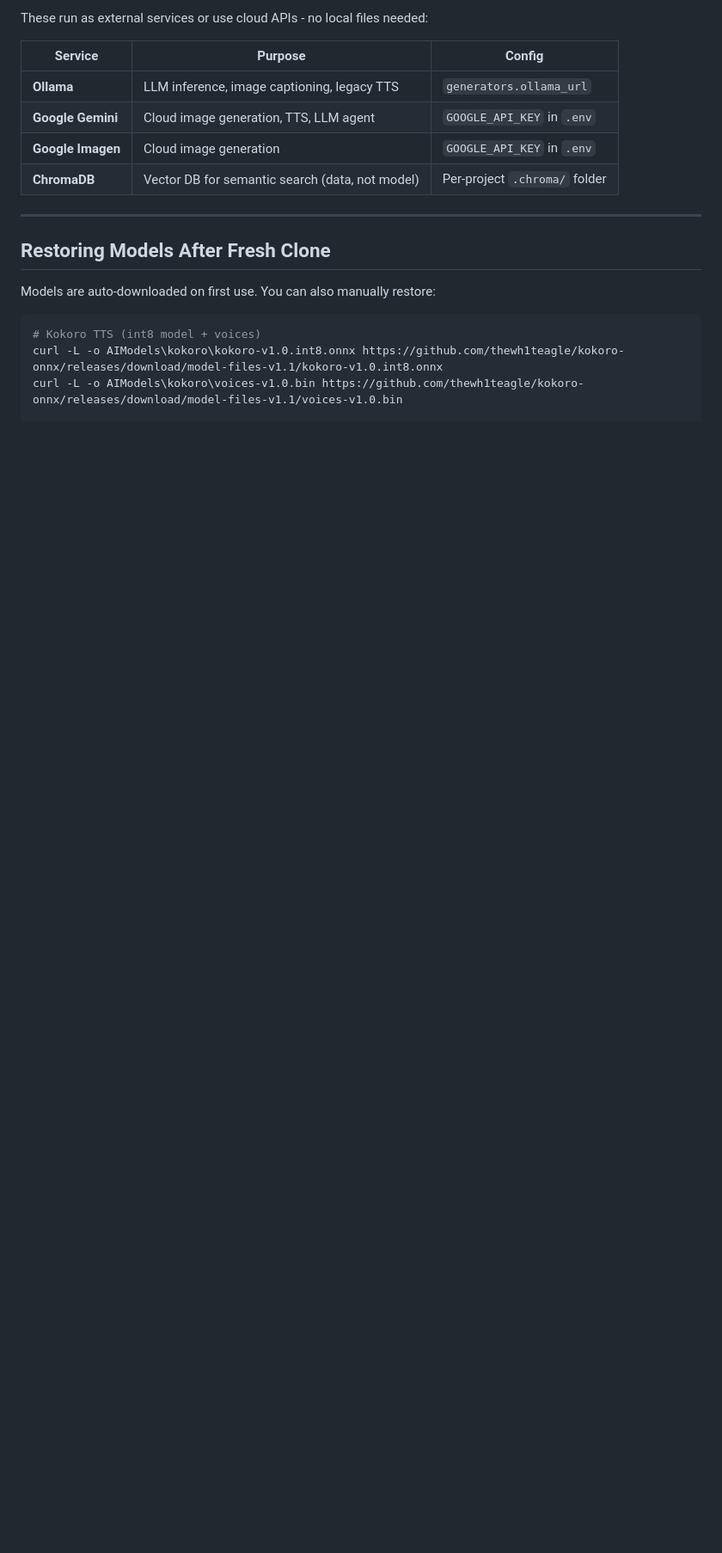
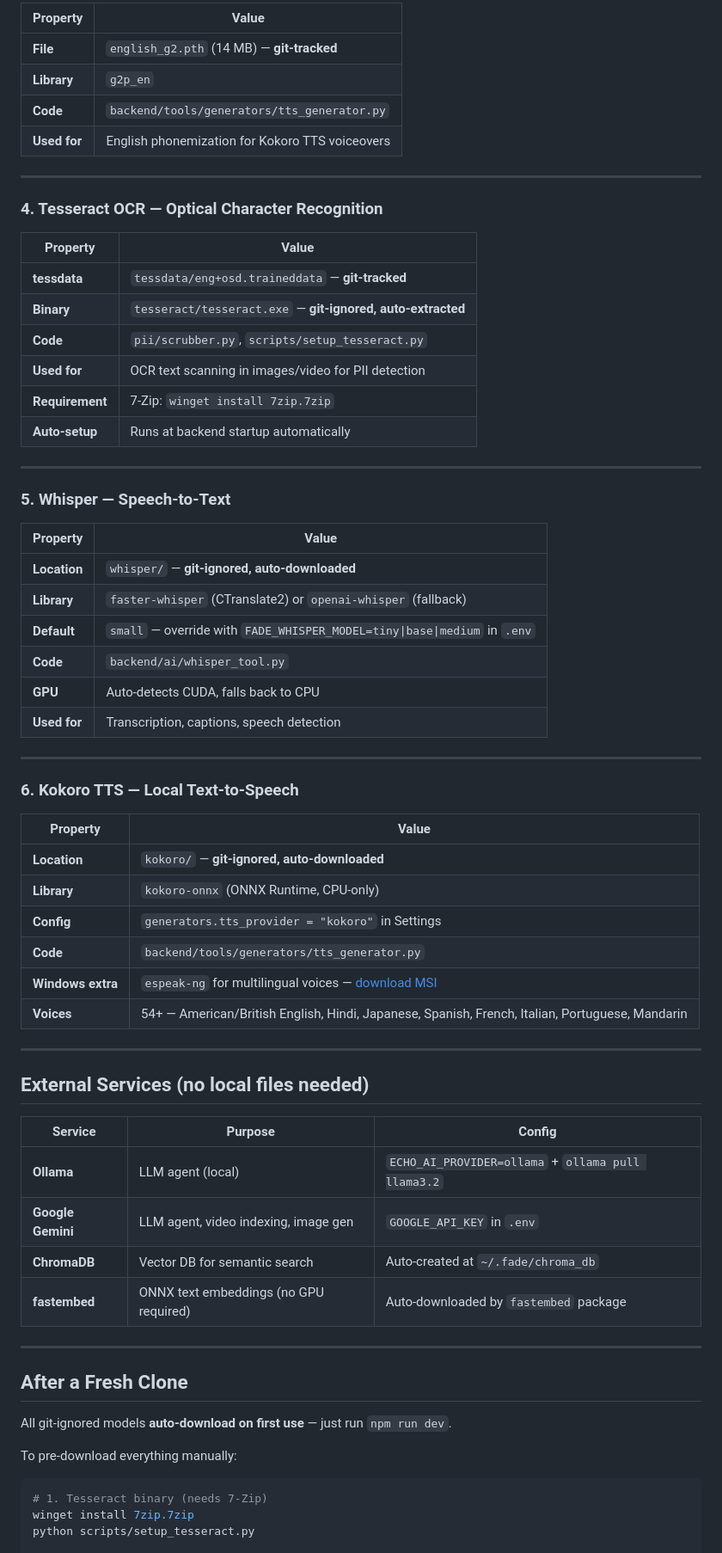
Before and after one commit to Raushan-kumar-yadav/Fade, a Markdown page: AIModels/README.md, the part around one of its changes. Shown at 86% size. Drawn GitHub-style; blank space fills up the shorter version.

````diff
--- a/AIModels/README.md
+++ b/AIModels/README.md
@@ -81,21 +63,71 @@ https://github.com/espeak-ng/espeak-ng/releases/download/1.52.0/espeak-ng.msi
 
-These run as external services or use cloud APIs - no local files needed:
-
-| Service | Purpose | Config |
-|---------|---------|--------|
-| **Ollama** | LLM inference, image captioning, legacy TTS | `generators.ollama_url` |
-| **Google Gemini** | Cloud image generation, TTS, LLM agent | `GOOGLE_API_KEY` in `.env` |
-| **Google Imagen** | Cloud image generation | `GOOGLE_API_KEY` in `.env` |
-| **ChromaDB** | Vector DB for semantic search (data, not model) | Per-project `.chroma/` folder |
+| Property | Value |
+|---|---|
+| **File** | `english_g2.pth` (14 MB) — **git-tracked** |
+| **Library** | `g2p_en` |
+| **Code** | `backend/tools/generators/tts_generator.py` |
+| **Used for** | English phonemization for Kokoro TTS voiceovers |
 
 ---
 
-## Restoring Models After Fresh Clone
+### 4. Tesseract OCR — Optical Character Recognition
 
-Models are auto-downloaded on first use. You can also manually restore:
+| Property | Value |
+|---|---|
+| **tessdata** | `tessdata/eng+osd.traineddata` — **git-tracked** |
+| **Binary** | `tesseract/tesseract.exe` — **git-ignored, auto-extracted** |
+| **Code** | `pii/scrubber.py`, `scripts/setup_tesseract.py` |
+| **Used for** | OCR text scanning in images/video for PII detection |
+| **Requirement** | 7-Zip: `winget install 7zip.7zip` |
+| **Auto-setup** | Runs at backend startup automatically |
+
+---
+
+### 5. Whisper — Speech-to-Text
+
+| Property | Value |
+|---|---|
+| **Location** | `whisper/` — **git-ignored, auto-downloaded** |
+| **Library** | `faster-whisper` (CTranslate2) or `openai-whisper` (fallback) |
+| **Default** | `small` — override with `FADE_WHISPER_MODEL=tiny\|base\|medium` in `.env` |
+| **Code** | `backend/ai/whisper_tool.py` |
+| **GPU** | Auto-detects CUDA, falls back to CPU |
+| **Used for** | Transcription, captions, speech detection |
+
+---
+
+### 6. Kokoro TTS — Local Text-to-Speech
+
+| Property | Value |
+|---|---|
+| **Location** | `kokoro/` — **git-ignored, auto-downloaded** |
+| **Library** | `kokoro-onnx` (ONNX Runtime, CPU-only) |
+| **Config** | `generators.tts_provider = "kokoro"` in Settings |
+| **Code** | `backend/tools/generators/tts_generator.py` |
+| **Windows extra** | `espeak-ng` for multilingual voices — [download MSI](https://github.com/espeak-ng/espeak-ng/releases/download/1.52.0/espeak-ng.msi) |
+| **Voices** | 54+ — American/British English, Hindi, Japanese, Spanish, French, Italian, Portuguese, Mandarin |
+
+---
+
+## External Services (no local files needed)
+
+| Service | Purpose | Config |
+|---|---|---|
+| **Ollama** | LLM agent (local) | `ECHO_AI_PROVIDER=ollama` + `ollama pull llama3.2` |
+| **Google Gemini** | LLM agent, video indexing, image gen | `GOOGLE_API_KEY` in `.env` |
+| **ChromaDB** | Vector DB for semantic search | Auto-created at `~/.fade/chroma_db` |
+| **fastembed** | ONNX text embeddings (no GPU required) | Auto-downloaded by `fastembed` package |
+
+---
+
+## After a Fresh Clone
+
+All git-ignored models **auto-download on first use** — just run `npm run dev`.
+
+To pre-download everything manually:
 
 ```powershell
-# Kokoro TTS (int8 model + voices)
-curl -L -o AIModels\kokoro\kokoro-v1.0.int8.onnx https://github.com/thewh1teagle/kokoro-onnx/releases/download/model-files-v1.1/kokoro-v1.0.int8.onnx
-curl -L -o AIModels\kokoro\voices-v1.0.bin https://github.com/thewh1teagle/kokoro-onnx/releases/download/model-files-v1.1/voices-v1.0.bin
+# 1. Tesseract binary (needs 7-Zip)
+winget install 7zip.7zip
+python scripts/setup_tesseract.py
 
````
Also changed, not shown: other parts of AIModels/README.md (+43 -54 lines).
